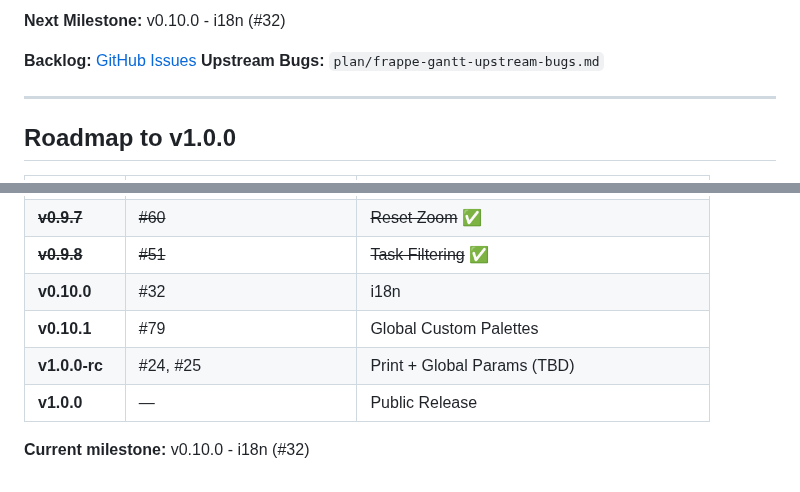
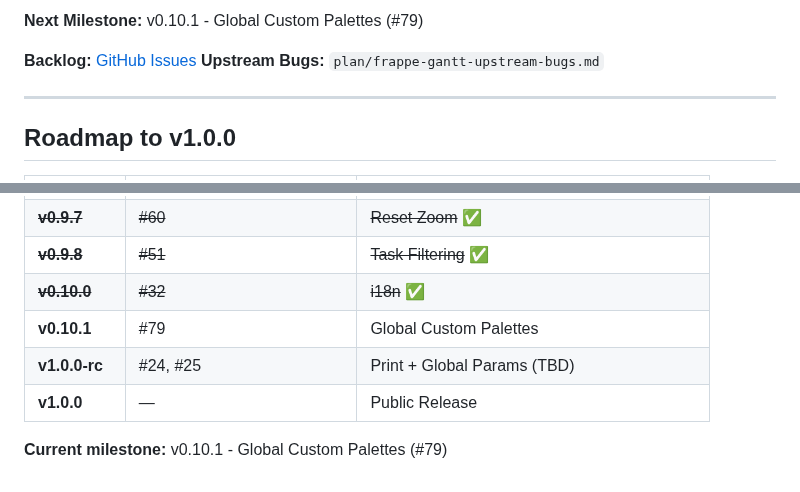
Before and after one commit to hangtime79/dss-plugin-gantt-chart, a Markdown page: CLAUDE.md, 2 parts joined by grey strips. GitHub-like rendering.

```diff
--- a/CLAUDE.md
+++ b/CLAUDE.md
@@ -143,5 +143,5 @@ Simple fixes with plenty of context don't need intervention tracking.
 
-**Next Milestone:** v0.10.0 - i18n (#32)
+**Next Milestone:** v0.10.1 - Global Custom Palettes (#79)
 
 **Backlog:** [GitHub Issues](https://github.com/hangtime79/dss-plugin-gantt-chart/issues)
 **Upstream Bugs:** `plan/frappe-gantt-upstream-bugs.md`
@@ -165,9 +165,9 @@ Simple fixes with plenty of context don't need intervention tracking.
 | ~~**v0.9.6**~~ | ~~#49, #57~~ | ~~Visual Enhancements~~ ✅ |
 | ~~**v0.9.7**~~ | ~~#60~~ | ~~Reset Zoom~~ ✅ |
 | ~~**v0.9.8**~~ | ~~#51~~ | ~~Task Filtering~~ ✅ |
-| **v0.10.0** | #32 | i18n |
+| ~~**v0.10.0**~~ | ~~#32~~ | ~~i18n~~ ✅ |
 | **v0.10.1** | #79 | Global Custom Palettes |
 | **v1.0.0-rc** | #24, #25 | Print + Global Params (TBD) |
 | **v1.0.0** | — | Public Release |
 
-**Current milestone:** v0.10.0 - i18n (#32)
+**Current milestone:** v0.10.1 - Global Custom Palettes (#79)
```
Also changed, not shown: other parts of CLAUDE.md (+3 -3 lines).
